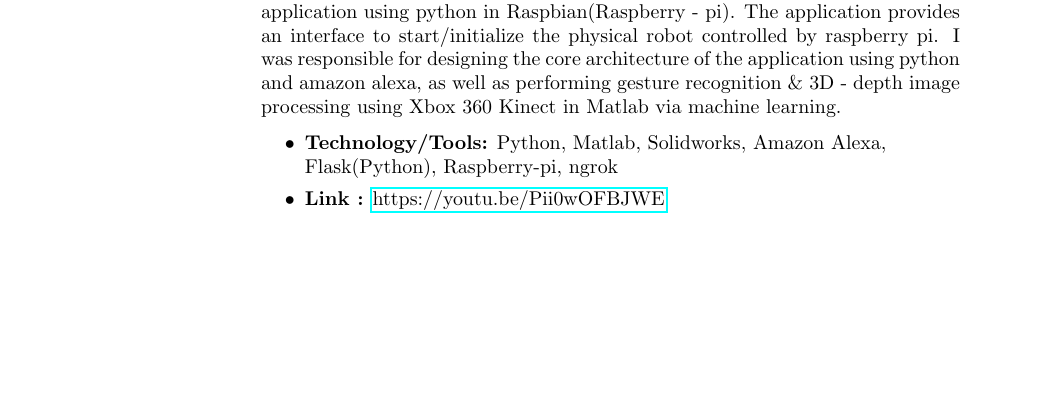
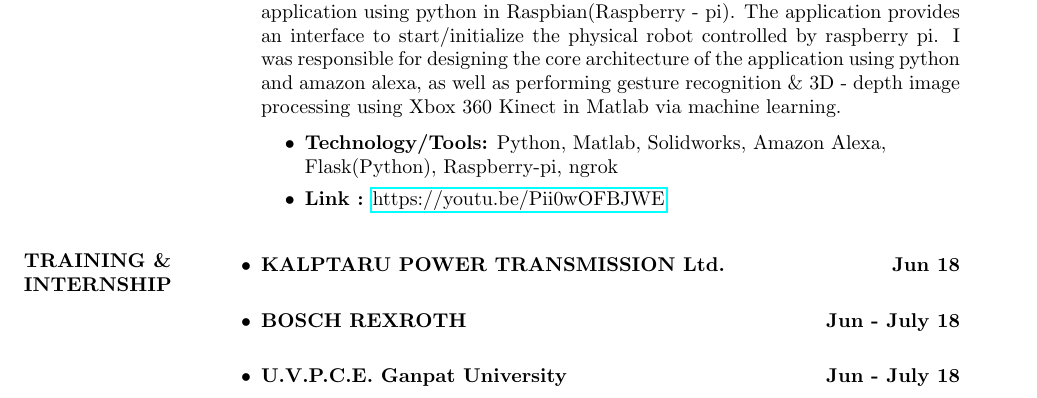
Before and after one commit to abhinav3398/abhinav_resume, a LaTeX CV (abhinav_resume.tex): part of the page, cut so that both start at the same text, the shorter picture padded with empty space. Compiled offline with pdfLaTeX.

Commit message:
added training & internship details

```diff
--- a/abhinav_resume.tex
+++ b/abhinav_resume.tex
@@ -73,6 +73,16 @@
     \end{position}
     \end{enumerate}
 
-\end{resume}
+    \section{TRAINING \& \\INTERNSHIP}
+    %-------------------------------------------------------------------------------
+    %	TRAINING \& \\INTERNSHIP SECTION
+    %-------------------------------------------------------------------------------
+    \begin{itemize}
+        \item \textbf{KALPTARU POWER TRANSMISSION Ltd.\hfill{Jun 18}\\}
+                % \normalfont{manufatuuring industry trainee}
+        \item \textbf{BOSCH REXROTH\hfill{Jun - July 18}\\}
+        \item \textbf{U.V.P.C.E. Ganpat University\hfill{Jun - July 18}}
+    \end{itemize}
+    \end{resume}
 
 \(\)\end{document}
```
Also changed, not shown: abhinav_resume.pdf, 2 other files.
